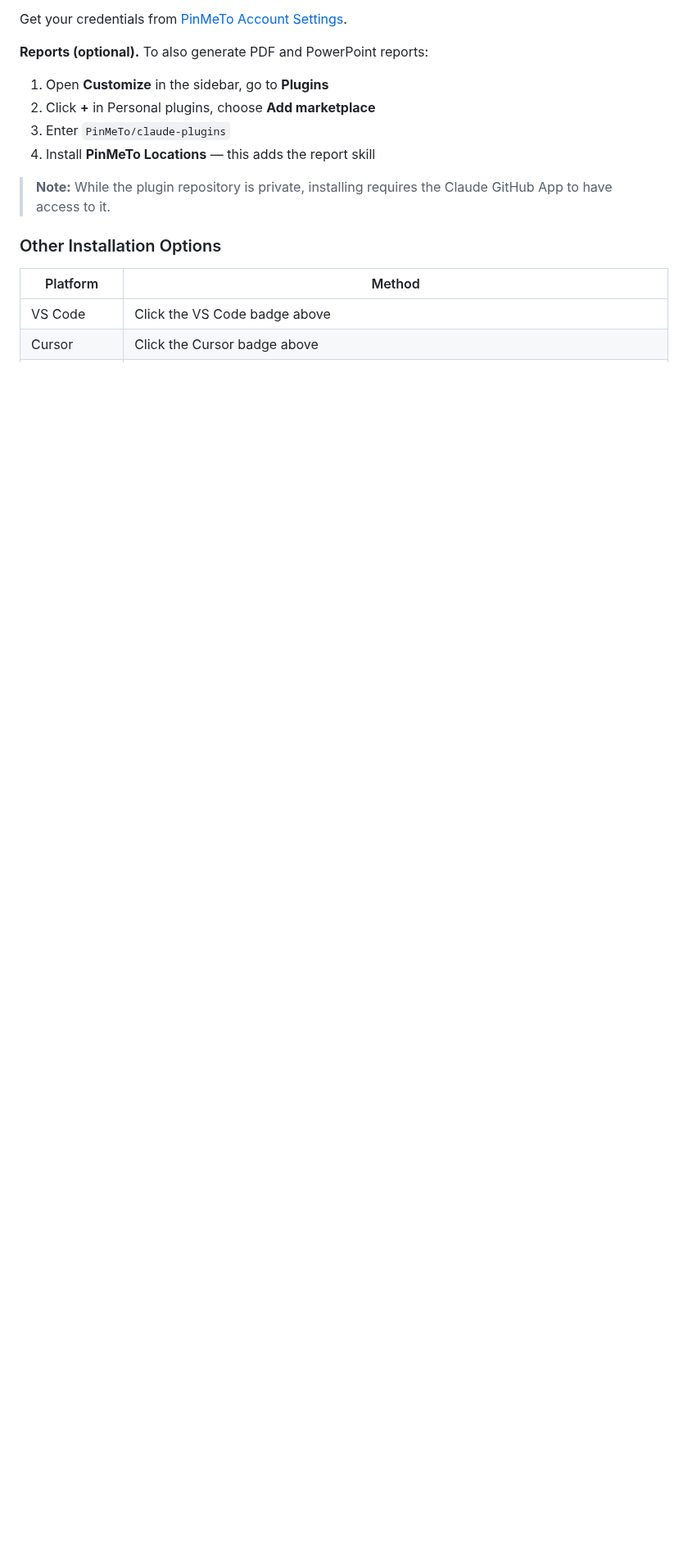
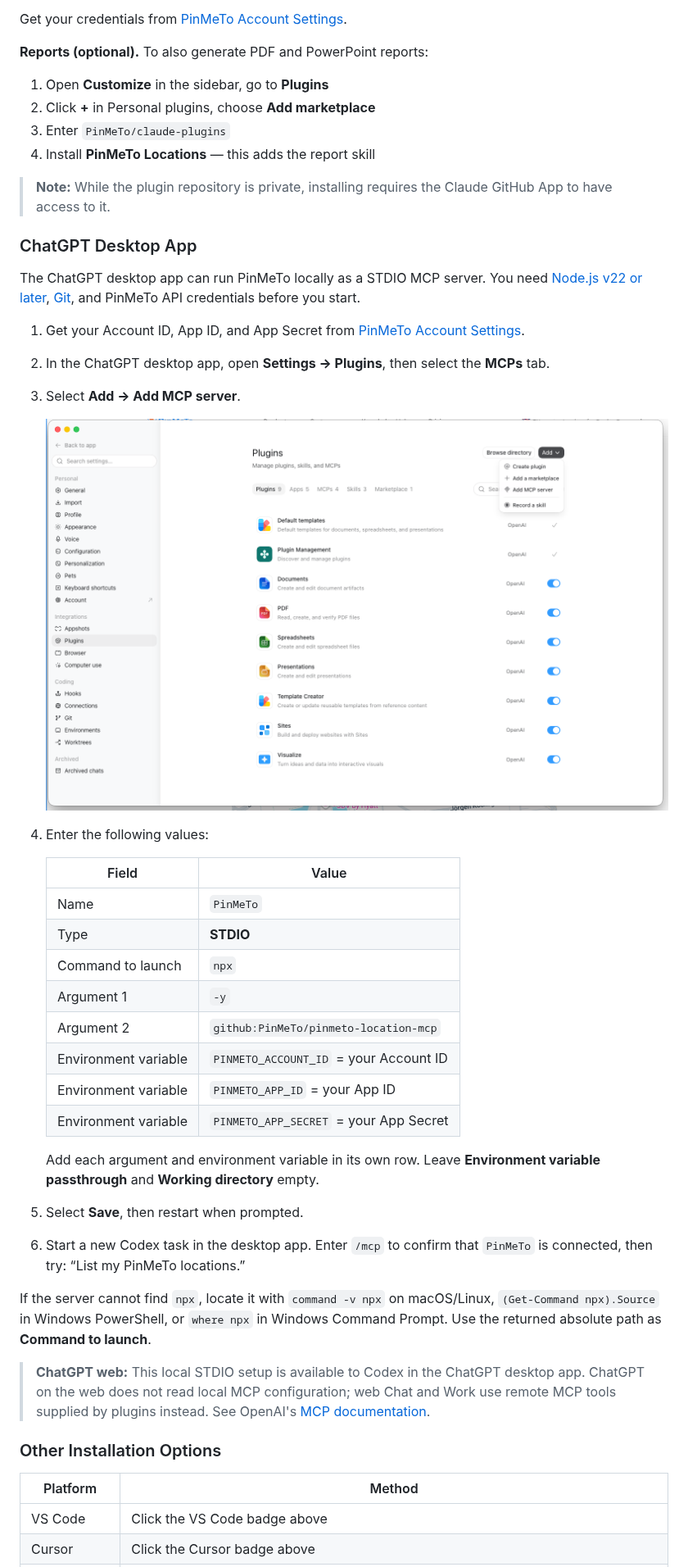
Before and after one commit to PinMeTo/pinmeto-location-mcp, a Markdown page: README.md, the part around one of its changes. Shown at 82% size. GitHub-like rendering; pictures changed too: docs/images/chatgpt-add-mcp-server.png (added); blank space fills up the shorter version.

```diff
--- a/README.md
+++ b/README.md
@@ -48,6 +48,48 @@ Get your credentials from [PinMeTo Account Settings](https://places.pinmeto.com/
 
 > **Note:** While the plugin repository is private, installing requires the Claude GitHub App to have access to it.
 
+### ChatGPT Desktop App
+
+The ChatGPT desktop app can run PinMeTo locally as a STDIO MCP server. You need
+[Node.js v22 or later](https://nodejs.org/), [Git](https://git-scm.com/), and
+PinMeTo API credentials before you start.
+
+1. Get your Account ID, App ID, and App Secret from
+   [PinMeTo Account Settings](https://places.pinmeto.com/account-settings/pinmeto/api/v3).
+2. In the ChatGPT desktop app, open **Settings → Plugins**, then select the
+   **MCPs** tab.
+3. Select **Add → Add MCP server**.
+
+   <img width="900" alt="ChatGPT desktop Plugins settings with the Add MCP server menu item highlighted" src="docs/images/chatgpt-add-mcp-server.png" />
+
+4. Enter the following values:
+
+   | Field | Value |
+   |-------|-------|
+   | Name | `PinMeTo` |
+   | Type | **STDIO** |
+   | Command to launch | `npx` |
+   | Argument 1 | `-y` |
+   | Argument 2 | `github:PinMeTo/pinmeto-location-mcp` |
+   | Environment variable | `PINMETO_ACCOUNT_ID` = your Account ID |
+   | Environment variable | `PINMETO_APP_ID` = your App ID |
+   | Environment variable | `PINMETO_APP_SECRET` = your App Secret |
+
+   Add each argument and environment variable in its own row. Leave
+   **Environment variable passthrough** and **Working directory** empty.
+5. Select **Save**, then restart when prompted.
+6. Start a new Codex task in the desktop app. Enter `/mcp` to confirm that
+   `PinMeTo` is connected, then try: “List my PinMeTo locations.”
+
+If the server cannot find `npx`, locate it with `command -v npx` on macOS/Linux,
+`(Get-Command npx).Source` in Windows PowerShell, or `where npx` in Windows
+Command Prompt. Use the returned absolute path as **Command to launch**.
+
+> **ChatGPT web:** This local STDIO setup is available to Codex in the ChatGPT
+> desktop app. ChatGPT on the web does not read local MCP configuration; web
+> Chat and Work use remote MCP tools supplied by plugins instead. See OpenAI's
+> [MCP documentation](https://learn.chatgpt.com/docs/extend/mcp).
+
 ### Other Installation Options
 
 | Platform | Method |
```
Also changed, not shown: other parts of README.md (+6 -5 lines), .changeset/chatgpt-desktop-install.md (added, +4 -0 lines), docs/GETTING-STARTED.md (+5 -4 lines), docs/MANUAL-INSTALLATION.md (+3 -2 lines).
